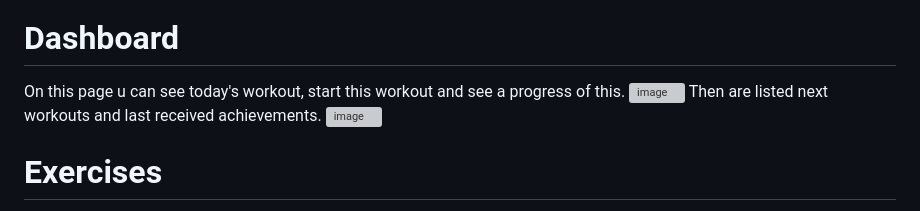
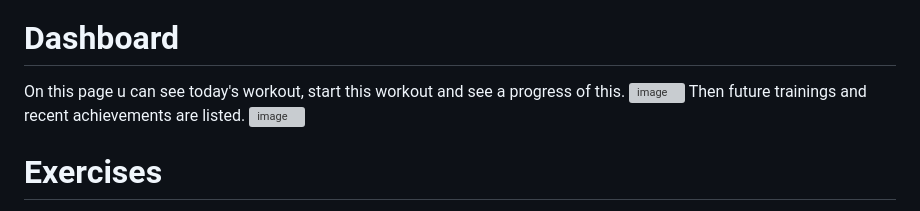
Before and after one commit to SebastianBarzyc/FirstAngular, a Markdown page: README.md, the part around the change. GitHub-like rendering; grey boxes are pictures that could not be loaded.

```diff
--- a/README.md
+++ b/README.md
@@ -24,7 +24,7 @@ After sign in website directs to the profile page. Here are statistics about don
 # Dashboard
 On this page u can see today's workout, start this workout and see a progress of this.
 <img width="1440" height="820" alt="image" src="https://github.com/user-attachments/assets/30c0b072-0d55-4d0c-a274-208aad13e71b" />
-Then are listed next workouts and last received achievements.
+Then future trainings and recent achievements are listed.
 <img width="1440" height="820" alt="image" src="https://github.com/user-attachments/assets/da2dde01-e4db-47cf-9c99-80a2324dcc02" />
 
 # Exercises
```
